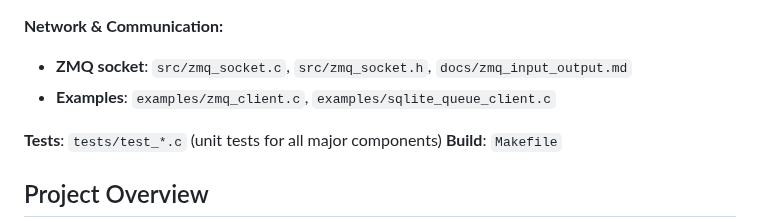
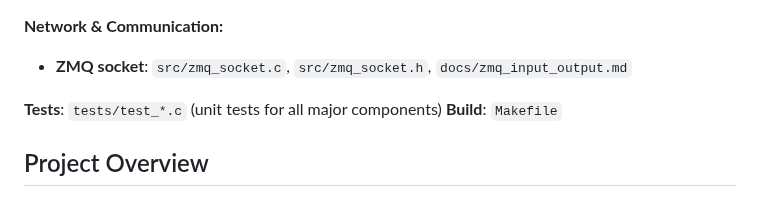
Before and after one commit to nmnduy/klawed, a Markdown page: KLAWED.md, the part around the change. Rendered like a GitHub page.

Commit message:
M KLAWED.md

```diff
--- a/KLAWED.md
+++ b/KLAWED.md
@@ -45,7 +45,6 @@ Project instructions for Klawed when working with this codebase.
 
 **Network & Communication:**
 - **ZMQ socket**: `src/zmq_socket.c`, `src/zmq_socket.h`, `docs/zmq_input_output.md`
-- **Examples**: `examples/zmq_client.c`, `examples/sqlite_queue_client.c`
 
 **Tests**: `tests/test_*.c` (unit tests for all major components)
 **Build**: `Makefile`
```
